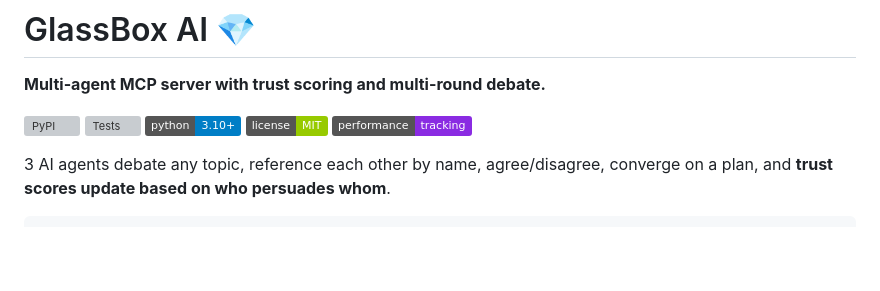
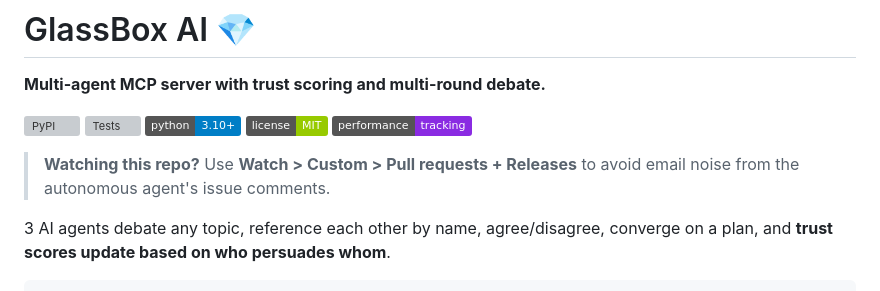
Before and after one commit to glassbox-ai-labs/glassbox-ai, a Markdown page: README.md, the part around the change. Rendered like a GitHub page; badges without logos; blank space fills up the shorter version; grey boxes are pictures that could not be loaded.

Commit message:
docs: add notification tip for watchers (README)
Watchers get spammed by bot comments - tip to use Custom watch.

```diff
--- a/README.md
+++ b/README.md
@@ -9,6 +9,8 @@
 [![Performance Tracking](https://img.shields.io/badge/performance-tracking-blueviolet)](https://agentic-trust-labs.github.io/glassbox-ai/)
 
 <!-- mcp-name: io.github.glassbox-ai-labs/glassbox-ai -->
+
+> **Watching this repo?** Use **Watch > Custom > Pull requests + Releases** to avoid email noise from the autonomous agent's issue comments.
 
 3 AI agents debate any topic, reference each other by name, agree/disagree, converge on a plan, and **trust scores update based on who persuades whom**.
 
```
